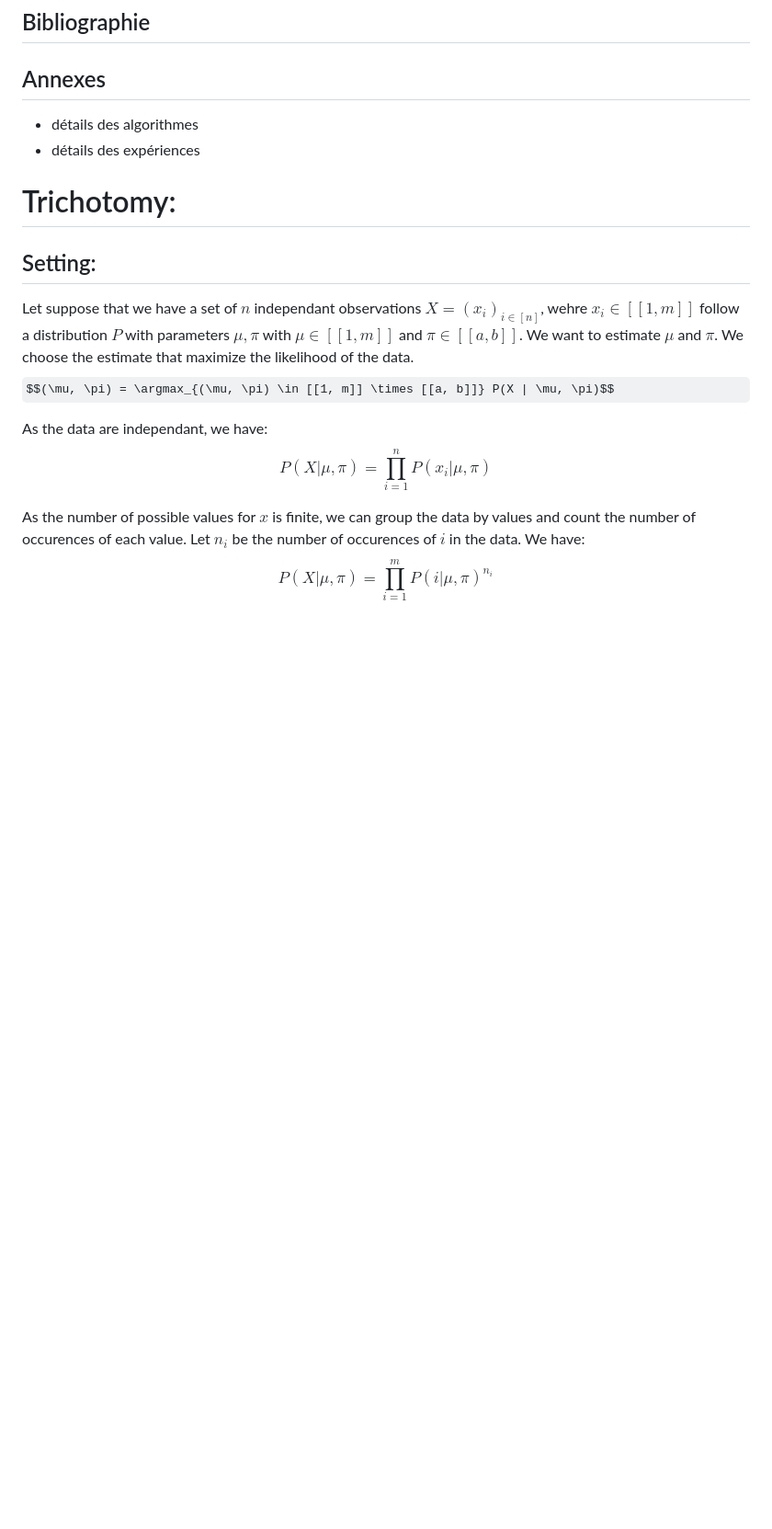
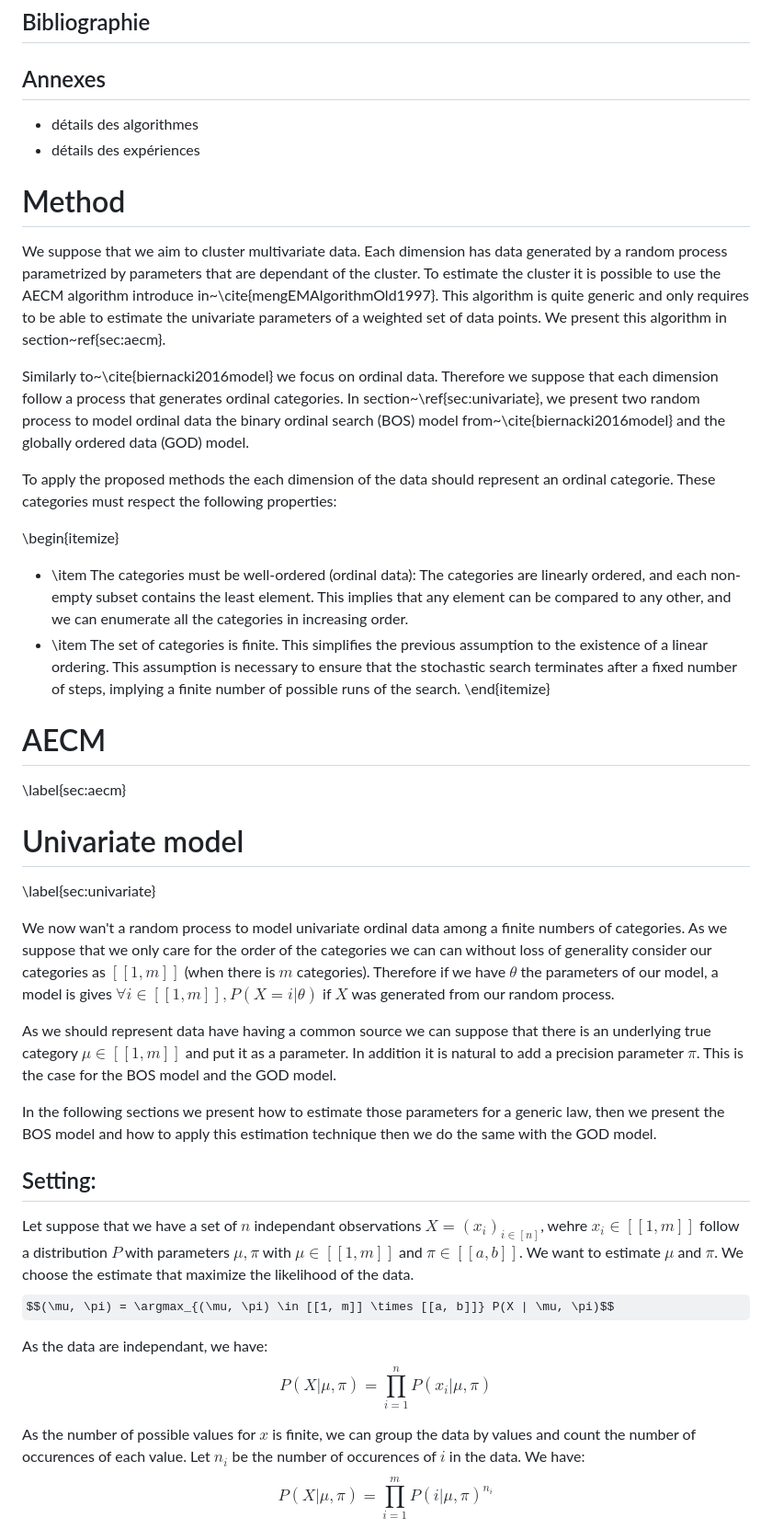
Before and after one commit to Thomick/Ordinal-data-clustering, a Markdown page: report/plan.md, the part around one of its changes. Shown at 92% size. Drawn GitHub-style; some formulas as TeX source; blank space fills up the shorter version.

```diff
--- a/report/plan.md
+++ b/report/plan.md
@@ -31,7 +31,37 @@
 - détails des expériences
 
 
-# Trichotomy:
+
+
+# Method
+
+We suppose that we aim to cluster multivariate data. Each dimension has data generated by a random process parametrized by parameters that are dependant of the cluster. To estimate the cluster it is possible to use the AECM algorithm introduce in~\cite{mengEMAlgorithmOld1997}. This algorithm is quite generic and only requires to be able to estimate the univariate parameters of a weighted set of data points. We present this algorithm in section~ref{sec:aecm}.
+
+Similarly to~\cite{biernacki2016model} we focus on ordinal data. Therefore we suppose that each dimension follow a process that generates ordinal categories.
+In section~\ref{sec:univariate}, we present two random process to model ordinal data the binary ordinal search (BOS) model from~\cite{biernacki2016model} and the globally ordered data (GOD) model.
+
+To apply the proposed methods the each dimension of the data should represent an ordinal categorie. These categories must respect the following properties:
+
+\begin{itemize}
+- \item The categories must be well-ordered (ordinal data): The categories are linearly ordered, and each non-empty subset contains the least element. This implies that any element can be compared to any other, and we can enumerate all the categories in increasing order.
+- \item The set of categories is finite. This simplifies the previous assumption to the existence of a linear ordering. This assumption is necessary to ensure that the stochastic search terminates after a fixed number of steps, implying a finite number of possible runs of the search.
+\end{itemize}
+
+
+# AECM
+\label{sec:aecm}
+
+
+# Univariate model
+\label{sec:univariate}
+
+We now wan't a random process to model univariate ordinal data among a finite numbers of categories.
+As we suppose that we only care for the order of the categories we can can without loss of generality consider our categories as $[[1, m]]$ (when there is $m$ categories). Therefore if we have $\theta$ the parameters of our model, a model is gives $\forall i \in [[1, m]], P(X = i | \theta)$ if $X$ was generated from our random process.
+
+As we should represent data have having a common source we can suppose that there is an underlying true category $\mu \in [[1, m]]$ and put it as a parameter. In addition it is natural to add a precision parameter $\pi$. This is the case for the BOS model and the GOD model.
+
+In the following sections we present how to estimate those parameters for a generic law, then we present the BOS model and how to apply this estimation technique then we do the same with the GOD model.
+
 
 ## Setting:
 
```
Also changed, not shown: other parts of report/plan.md (+17 -4 lines).
